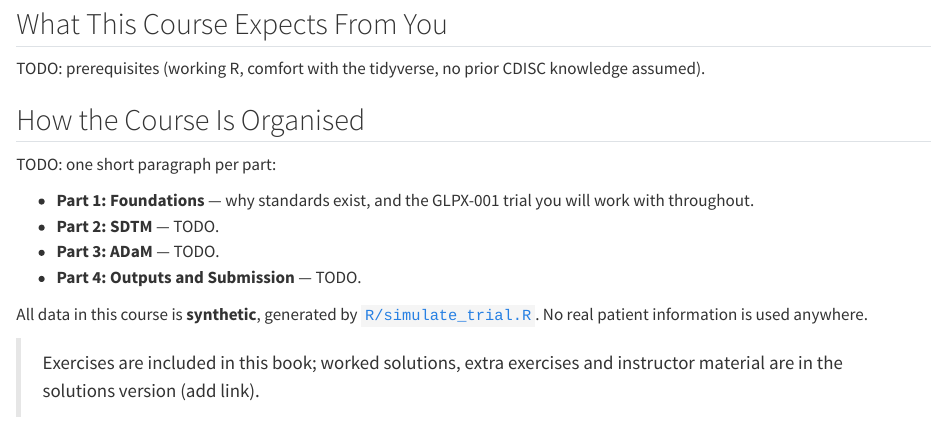
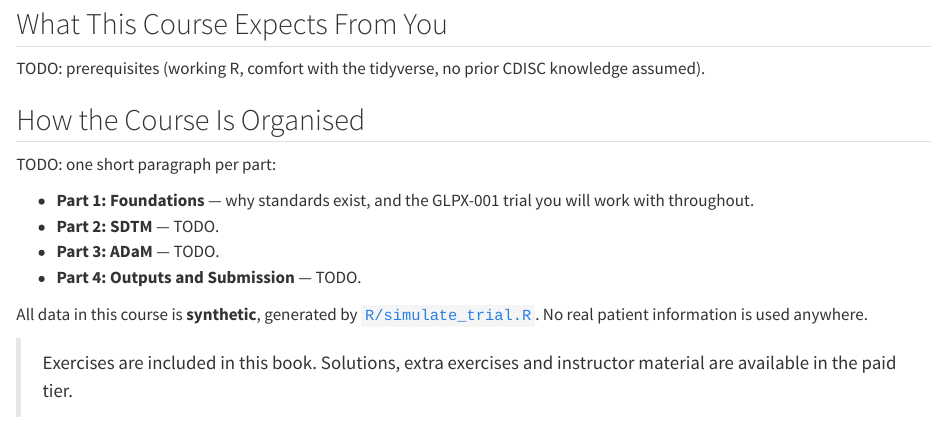
Before and after one commit to sufyansuleman/cdisc-with-r, a Quarto document (index.qmd): the page in a window 1100 px wide, from 510 px down. Rendered offline with R 4.5, knitr and Pandoc in place of Quarto, with nearby package versions.

Commit message:
Remove the tier-note placeholder; ignore local FDA reference documents
The paid-tier note no longer says "(add link)" — there is nothing to
link to yet. The four FDA reference documents used for verification
(guidance, Conformance Guide, TRC worksheet, Data Standards Catalog)
stay local, like the CT PDF: they are working references, not course
content.

```diff
--- a/index.qmd
+++ b/index.qmd
@@ -48,5 +48,5 @@ All data in this course is **synthetic**, generated by
 [`R/simulate_trial.R`](https://github.com/sufyansuleman/cdisc-with-r/blob/main/R/simulate_trial.R).
 No real patient information is used anywhere.
 
-> Exercises are included in this book; worked solutions, extra
-> exercises and instructor material are in the solutions version (add link).
+> Exercises are included in this book. Solutions, extra exercises and
+> instructor material are available in the paid tier.
```
Also changed, not shown: docs/search.json, 2 other files.
